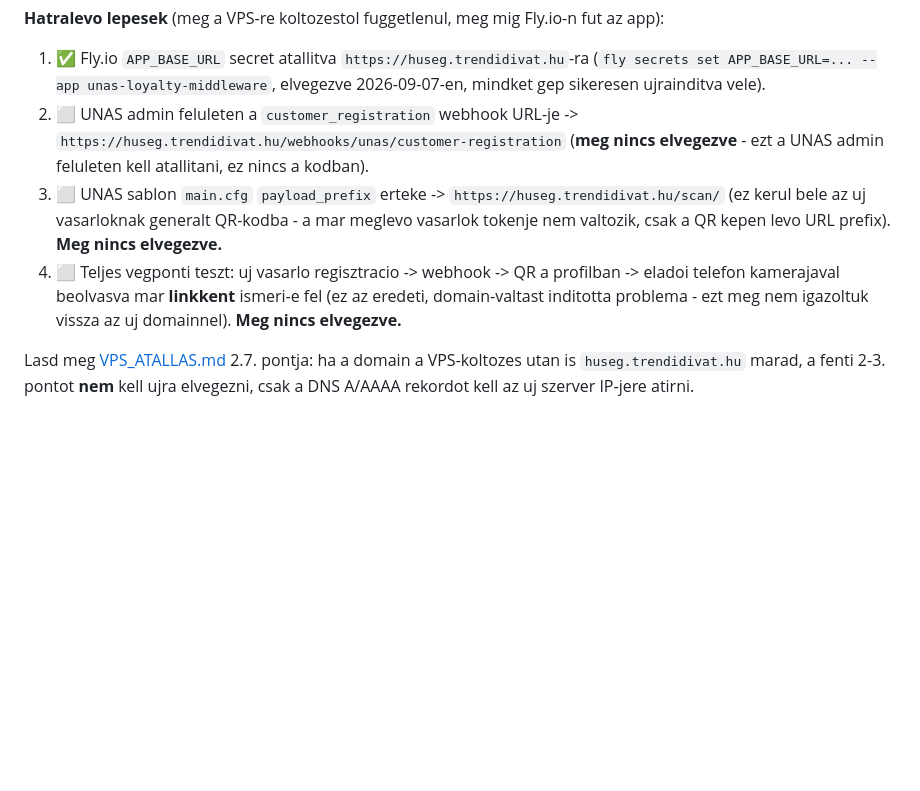
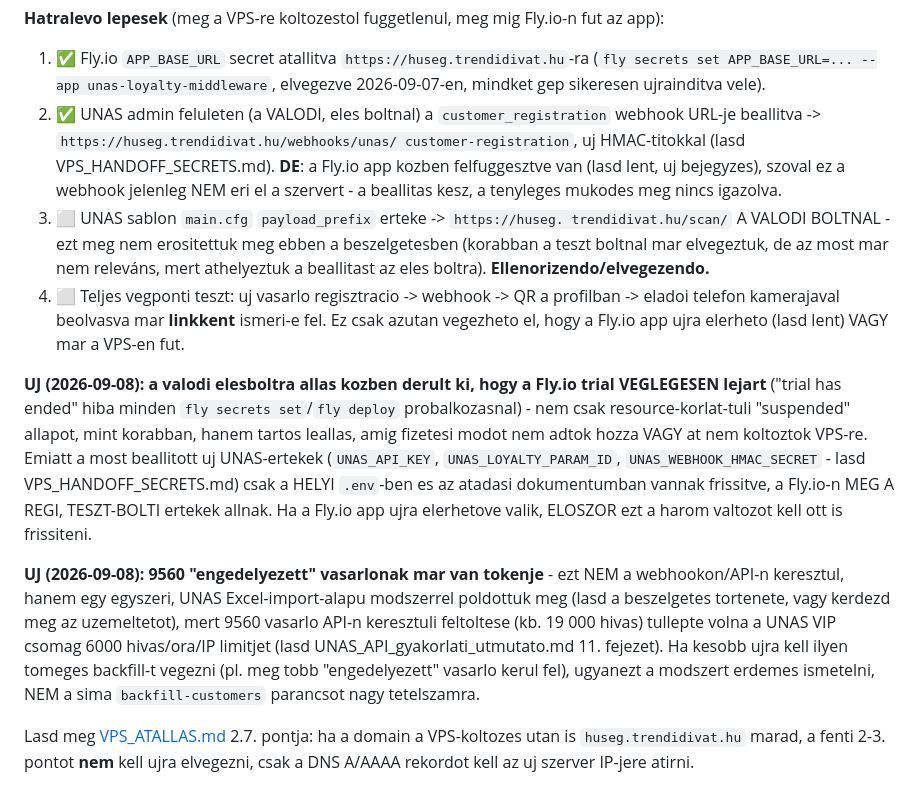
Before and after one commit to marhapori/unas-loyalty-middleware, a Markdown page: docs/KNOWN_LIMITATIONS.md, the part around the change. Rendered like a GitHub page; blank space fills up the shorter version.

```diff
--- a/docs/KNOWN_LIMITATIONS.md
+++ b/docs/KNOWN_LIMITATIONS.md
@@ -42,18 +42,42 @@ fut az app):
 1. ✅ Fly.io `APP_BASE_URL` secret atallitva `https://huseg.trendidivat.hu`-ra
    (`fly secrets set APP_BASE_URL=... --app unas-loyalty-middleware`,
    elvegezve 2026-09-07-en, mindket gep sikeresen ujrainditva vele).
-2. ⬜ UNAS admin feluleten a `customer_registration` webhook URL-je ->
-   `https://huseg.trendidivat.hu/webhooks/unas/customer-registration`
-   (**meg nincs elvegezve** - ezt a UNAS admin feluleten kell atallitani,
-   ez nincs a kodban).
-3. ⬜ UNAS sablon `main.cfg` `payload_prefix` erteke ->
-   `https://huseg.trendidivat.hu/scan/` (ez kerul bele az uj vasarloknak
-   generalt QR-kodba - a mar meglevo vasarlok tokenje nem valtozik, csak a QR
-   kepen levo URL prefix). **Meg nincs elvegezve.**
+2. ✅ UNAS admin feluleten (a VALODI, eles boltnal) a `customer_registration`
+   webhook URL-je beallitva -> `https://huseg.trendidivat.hu/webhooks/unas/
+   customer-registration`, uj HMAC-titokkal (lasd VPS_HANDOFF_SECRETS.md).
+   **DE**: a Fly.io app kozben felfuggesztve van (lasd lent, uj bejegyzes),
+   szoval ez a webhook jelenleg NEM eri el a szervert - a beallitas kesz, a
+   tenyleges mukodes meg nincs igazolva.
+3. ⬜ UNAS sablon `main.cfg` `payload_prefix` erteke -> `https://huseg.
+   trendidivat.hu/scan/` A VALODI BOLTNAL - ezt meg nem erositettuk meg
+   ebben a beszelgetesben (korabban a teszt boltnal mar elvegeztuk, de az
+   most mar nem releváns, mert athelyeztuk a beallitast az eles boltra).
+   **Ellenorizendo/elvegezendo.**
 4. ⬜ Teljes vegponti teszt: uj vasarlo regisztracio -> webhook -> QR a
    profilban -> eladoi telefon kamerajaval beolvasva mar **linkkent**
-   ismeri-e fel (ez az eredeti, domain-valtast inditotta problema - ezt meg
-   nem igazoltuk vissza az uj domainnel). **Meg nincs elvegezve.**
+   ismeri-e fel. Ez csak azutan vegezheto el, hogy a Fly.io app ujra elerheto
+   (lasd lent) VAGY mar a VPS-en fut.
+
+**UJ (2026-09-08): a valodi elesboltra allas kozben derult ki, hogy a Fly.io
+trial VEGLEGESEN lejart** ("trial has ended" hiba minden `fly secrets
+set`/`fly deploy` probalkozasnal) - nem csak resource-korlat-tuli
+"suspended" allapot, mint korabban, hanem tartos leallas, amig fizetesi
+modot nem adtok hozza VAGY at nem koltoztok VPS-re. Emiatt a most beallitott
+uj UNAS-ertekek (`UNAS_API_KEY`, `UNAS_LOYALTY_PARAM_ID`,
+`UNAS_WEBHOOK_HMAC_SECRET` - lasd VPS_HANDOFF_SECRETS.md) csak a HELYI
+`.env`-ben es az atadasi dokumentumban vannak frissitve, a Fly.io-n MEG A
+REGI, TESZT-BOLTI ertekek allnak. Ha a Fly.io app ujra elerhetove valik,
+ELOSZOR ezt a harom valtozot kell ott is frissiteni.
+
+**UJ (2026-09-08): 9560 "engedelyezett" vasarlonak mar van tokenje** - ezt
+NEM a webhookon/API-n keresztul, hanem egy egyszeri, UNAS Excel-import-alapu
+modszerrel poldottuk meg (lasd a beszelgetes tortenete, vagy kerdezd meg az
+uzemeltetot), mert 9560 vasarlo API-n keresztuli feltoltese (kb. 19 000
+hivas) tullepte volna a UNAS VIP csomag 6000 hivas/ora/IP limitjet (lasd
+UNAS_API_gyakorlati_utmutato.md 11. fejezet). Ha kesobb ujra kell ilyen
+tomeges backfill-t vegezni (pl. meg tobb "engedelyezett" vasarlo kerul fel),
+ugyanezt a modszert erdemes ismetelni, NEM a sima `backfill-customers`
+parancsot nagy tetelszamra.
 
 Lasd meg [VPS_ATALLAS.md](VPS_ATALLAS.md) 2.7. pontja: ha a domain a
 VPS-koltozes utan is `huseg.trendidivat.hu` marad, a fenti 2-3. pontot **nem**
```
Also changed, not shown: CLAUDE.md (+25 -5 lines).
